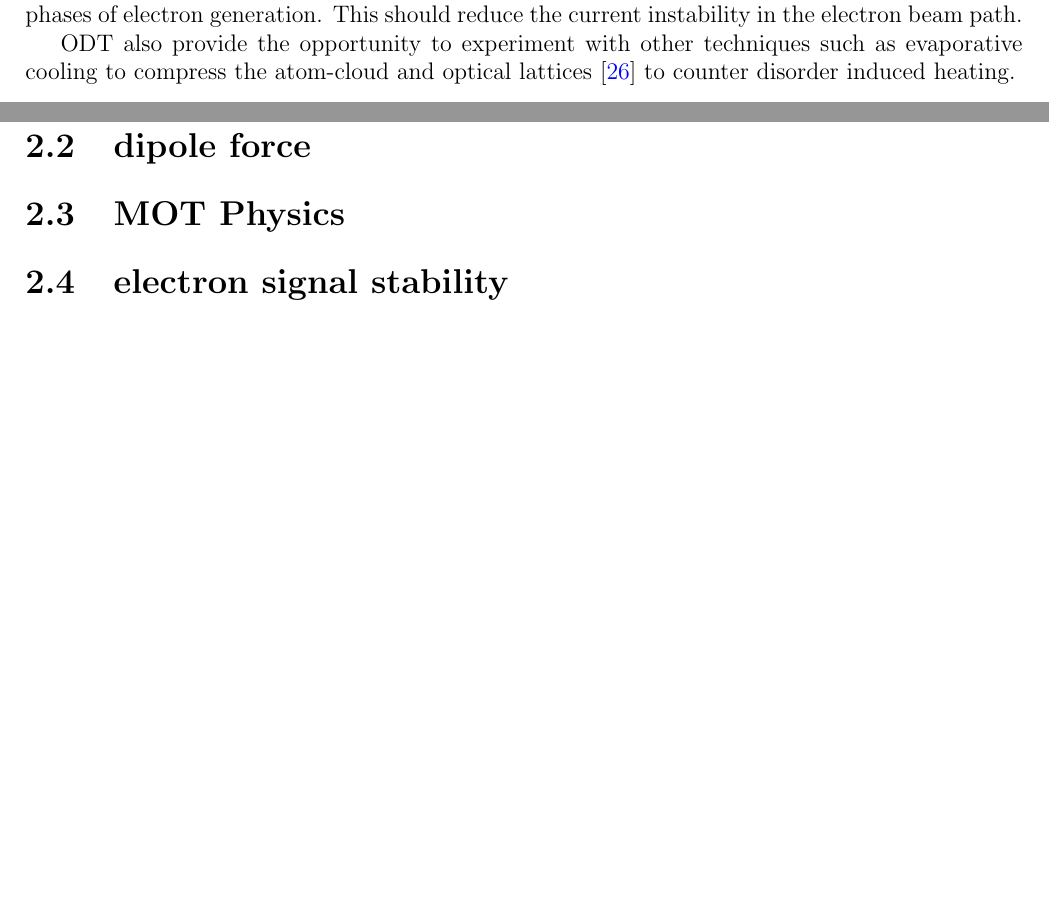
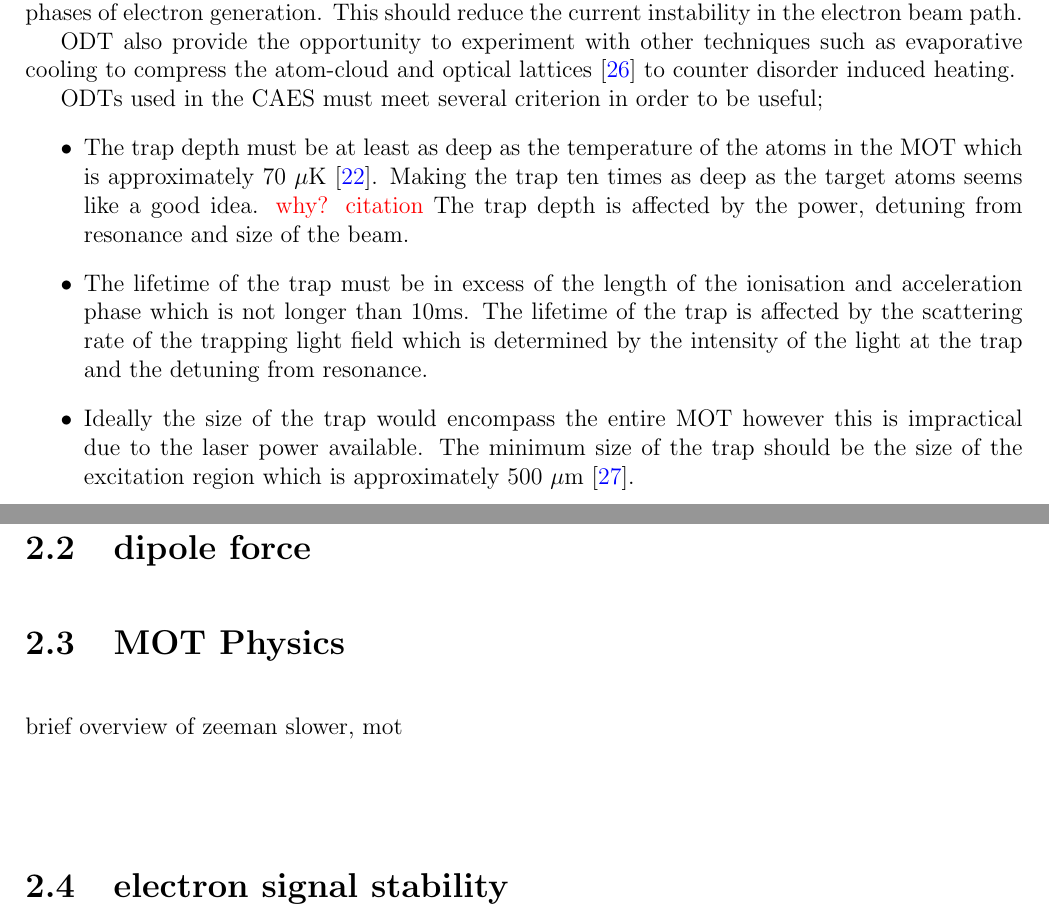
Before and after one commit to joshuat/Thesis, a LaTeX thesis (thesis.tex, which reads 1_intro/intro.tex, 3_theory/theory.tex): two parts of pages 9 and 10 of 20, joined at a grey line, cut so that both start at the same text, the shorter picture padded with empty space. Compiled offline with pdfLaTeX.

Commit message:
Added another latex file to ignore. A little more work on intro.

```diff
--- a/1_intro/intro.tex
+++ b/1_intro/intro.tex
@@ -62,3 +62,10 @@ Since then \glspl{odt} have been used extensively in atom optics especially in t
 The main advantage of \gls{odt} for the \gls{caes} is trapping without magnetic fields or on-resonance lasers. This means that the atom-cloud can remain trapped during the ionisation and acceleration phases of electron generation. This should reduce the current instability in the electron beam path.
 
 \Gls{odt} also provide the opportunity to experiment with other techniques such as evaporative cooling to compress the atom-cloud and optical lattices\cite{fallani_bose-einstein_2005} to counter disorder induced heating.
+
+\Glspl{odt} used in the \gls{caes} must meet several criterion in order to be useful;
+\begin{itemize}
+    \item The trap depth must be at least as deep as the temperature of the atoms in the \gls{mot} which is approximately 70 $\mu$K \cite{mcculloch_arbitrarily_2011}. Making the trap ten times as deep as the target atoms seems like a good idea. {\color{red} why? citation} The trap depth is affected by the power, detuning from resonance and size of the beam.
+    \item The lifetime of the trap must be in excess of the length of the  ionisation and acceleration phase which is not longer than 10ms. The lifetime of the trap is affected by the scattering rate of the trapping light field which is determined by the intensity of the light at the trap and the detuning from resonance.
+    \item Ideally the size of the trap would encompass the entire \gls{mot} however this is impractical due to the laser power available. The minimum size of the trap should be the size of the excitation region which is approximately 500 $\mu$m\cite{mcculloch_electron_2012}.
+\end{itemize}
--- a/3_theory/theory.tex
+++ b/3_theory/theory.tex
@@ -8,3 +8,4 @@
 
 \section{MOT Physics}
 
+brief overview of zeeman slower, mot
--- a/thesis.tex
+++ b/thesis.tex
@@ -1,6 +1,6 @@
 \documentclass[12pt]{book}
 
-\usepackage[colorlinks=true,linkcolor=black,citecolor=blue,pdfusetitle]{hyperref}
+\usepackage[colorlinks=true,linkcolor=black,citecolor=blue,pdfusetitle,pagebackref=true]{hyperref}
 \usepackage{cite}
 \usepackage[nonumberlist]{glossaries}
 \usepackage[utf8]{inputenc}     % UTF8 characters in .tex docs
```
Also changed, not shown: bib.bib (+9 -0 lines), 3_theory/theory.tex (5 more changed lines), 1 other file.
